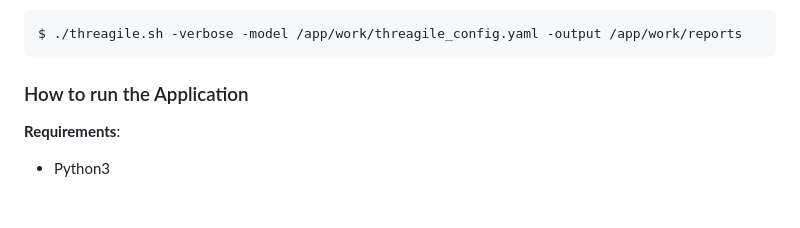
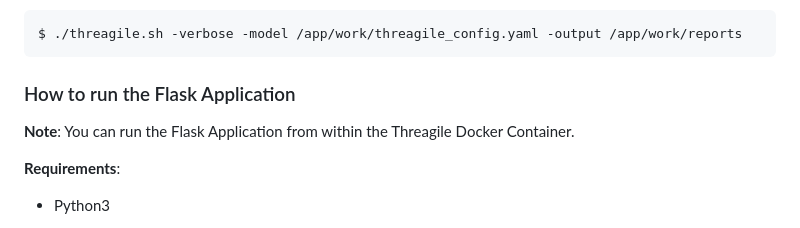
Before and after one commit to vanHeemstraSystems/flask-threagile, a Markdown page: README.md, the part around the change. GitHub-like rendering; blank space fills up the shorter version.

````diff
--- a/README.md
+++ b/README.md
@@ -53,7 +53,9 @@ Execute Threagile on a model yaml file (via docker):
 $ ./threagile.sh -verbose -model /app/work/threagile_config.yaml -output /app/work/reports
 ```
 
-### How to run the Application
+### How to run the Flask Application
+
+**Note**: You can run the Flask Application from within the Threagile Docker Container.
 
 **Requirements**:
 - Python3
````
